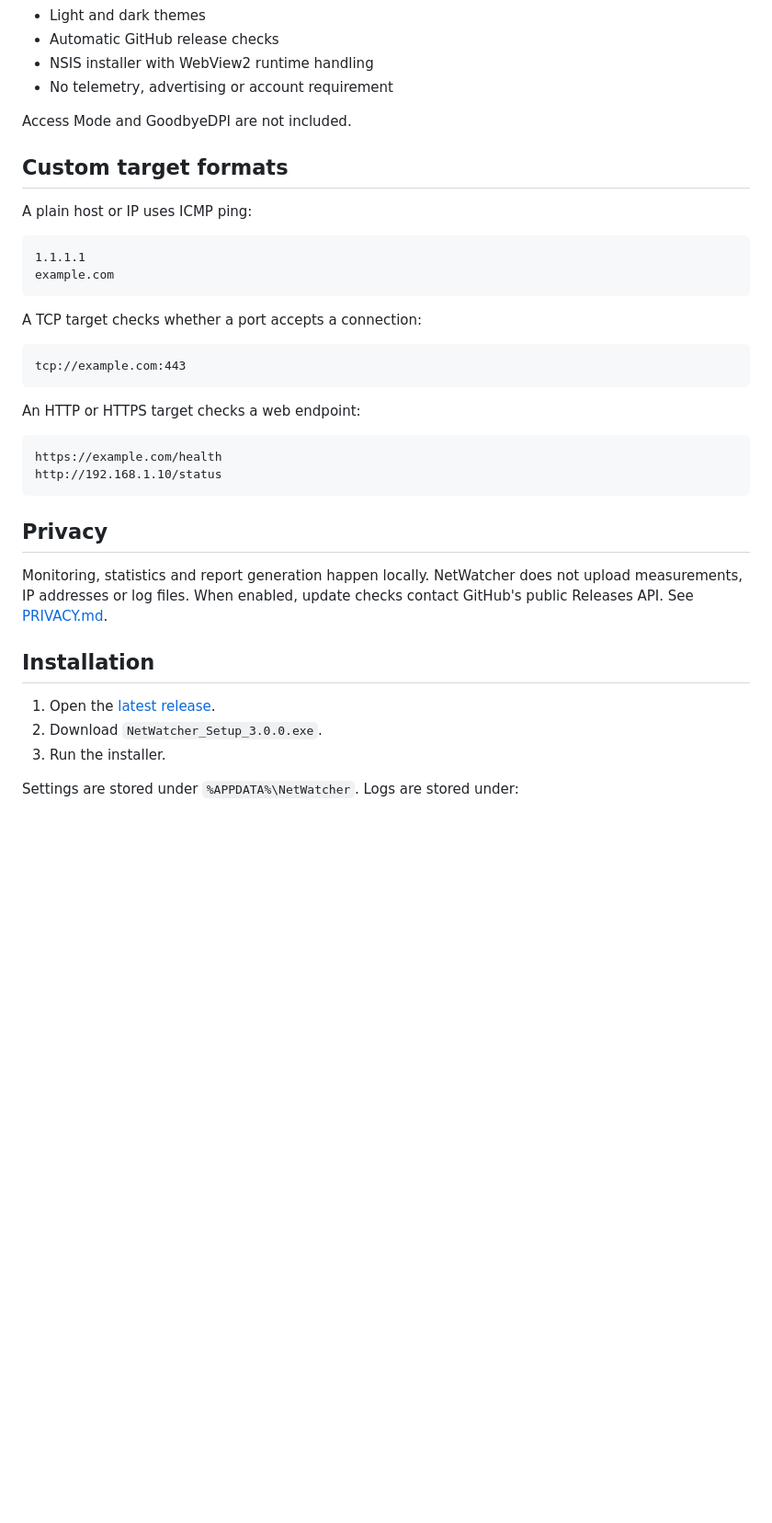
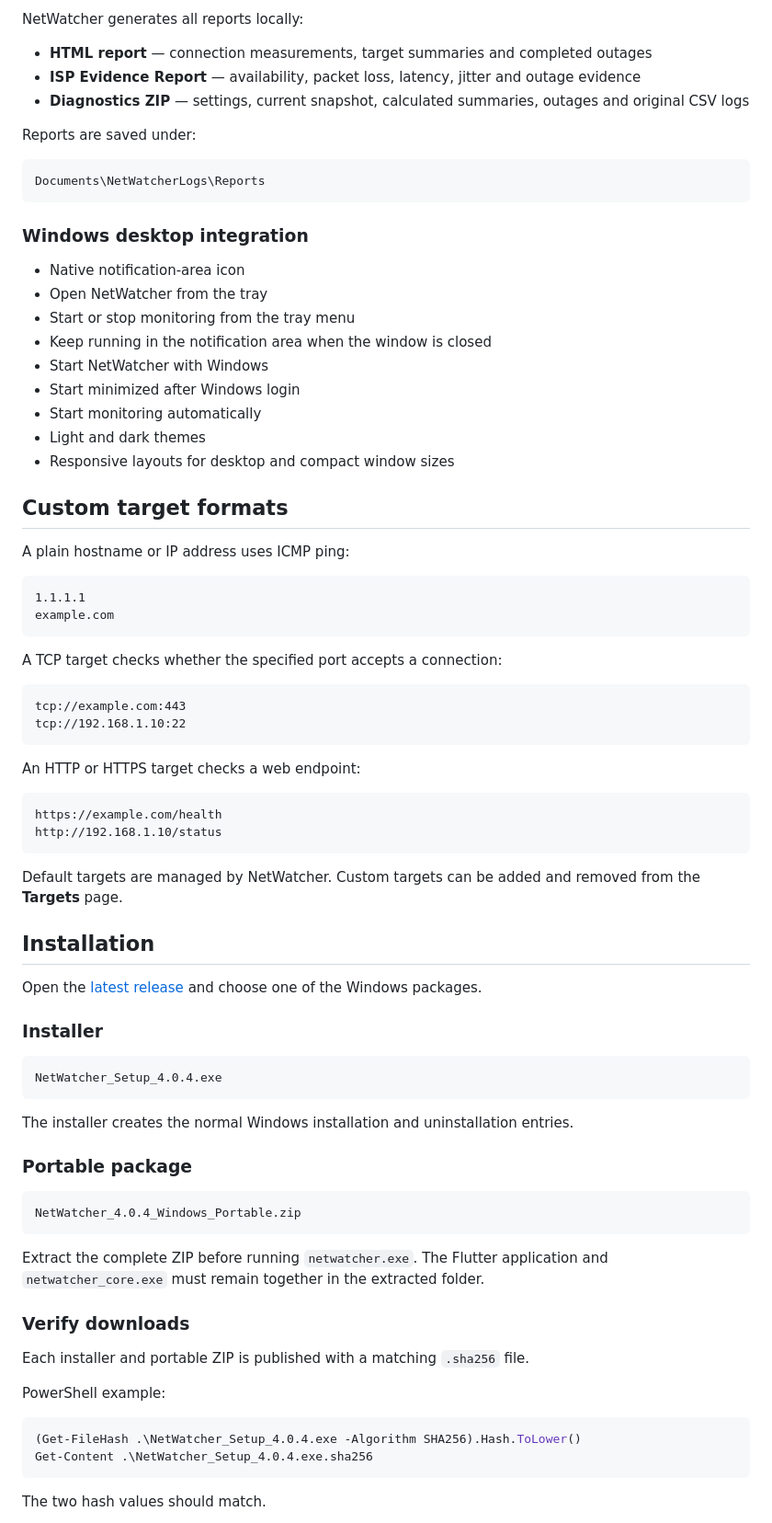
Before and after one commit to googIeuser/NetWatcher, a Markdown page: README.md, the part around one of its changes. Shown at 92% size. Drawn GitHub-style; blank space fills up the shorter version.

````diff
--- a/README.md
+++ b/README.md
@@ -25,23 +73,41 @@ NetWatcher 3 uses a responsive Wails + React + TypeScript interface while retain
+NetWatcher generates all reports locally:
+
+- **HTML report** — connection measurements, target summaries and completed outages
+- **ISP Evidence Report** — availability, packet loss, latency, jitter and outage evidence
+- **Diagnostics ZIP** — settings, current snapshot, calculated summaries, outages and original CSV logs
+
+Reports are saved under:
+
+```text
+Documents\NetWatcherLogs\Reports
+```
+
+### Windows desktop integration
+
+- Native notification-area icon
+- Open NetWatcher from the tray
+- Start or stop monitoring from the tray menu
+- Keep running in the notification area when the window is closed
+- Start NetWatcher with Windows
+- Start minimized after Windows login
+- Start monitoring automatically
 - Light and dark themes
-- Automatic GitHub release checks
-- NSIS installer with WebView2 runtime handling
-- No telemetry, advertising or account requirement
-
-Access Mode and GoodbyeDPI are not included.
+- Responsive layouts for desktop and compact window sizes
 
 ## Custom target formats
 
-A plain host or IP uses ICMP ping:
+A plain hostname or IP address uses ICMP ping:
 
 ```text
 1.1.1.1
 example.com
 ```
 
-A TCP target checks whether a port accepts a connection:
+A TCP target checks whether the specified port accepts a connection:
 
 ```text
 tcp://example.com:443
+tcp://192.168.1.10:22
 ```
 
 An HTTP or HTTPS target checks a web endpoint:
@@ -51,14 +117,38 @@ https://example.com/health
 http://192.168.1.10/status
 ```
 
-## Privacy
-
-Monitoring, statistics and report generation happen locally. NetWatcher does not upload measurements, IP addresses or log files. When enabled, update checks contact GitHub's public Releases API. See [PRIVACY.md](PRIVACY.md).
+Default targets are managed by NetWatcher. Custom targets can be added and removed from the **Targets** page.
 
 ## Installation
 
-1. Open the [latest release](../../releases/latest).
-2. Download `NetWatcher_Setup_3.0.0.exe`.
-3. Run the installer.
+Open the [latest release](../../releases/latest) and choose one of the Windows packages.
 
-Settings are stored under `%APPDATA%\NetWatcher`. Logs are stored under:
+### Installer
+
+```text
+NetWatcher_Setup_4.0.4.exe
+```
+
+The installer creates the normal Windows installation and uninstallation entries.
+
+### Portable package
+
+```text
+NetWatcher_4.0.4_Windows_Portable.zip
+```
+
+Extract the complete ZIP before running `netwatcher.exe`. The Flutter application and `netwatcher_core.exe` must remain together in the extracted folder.
+
+### Verify downloads
+
+Each installer and portable ZIP is published with a matching `.sha256` file.
+
+PowerShell example:
+
+```powershell
+(Get-FileHash .\NetWatcher_Setup_4.0.4.exe -Algorithm SHA256).Hash.ToLower()
+Get-Content .\NetWatcher_Setup_4.0.4.exe.sha256
+```
+
+The two hash values should match.
+
````
Also changed, not shown: other parts of README.md (+162 -24 lines).
